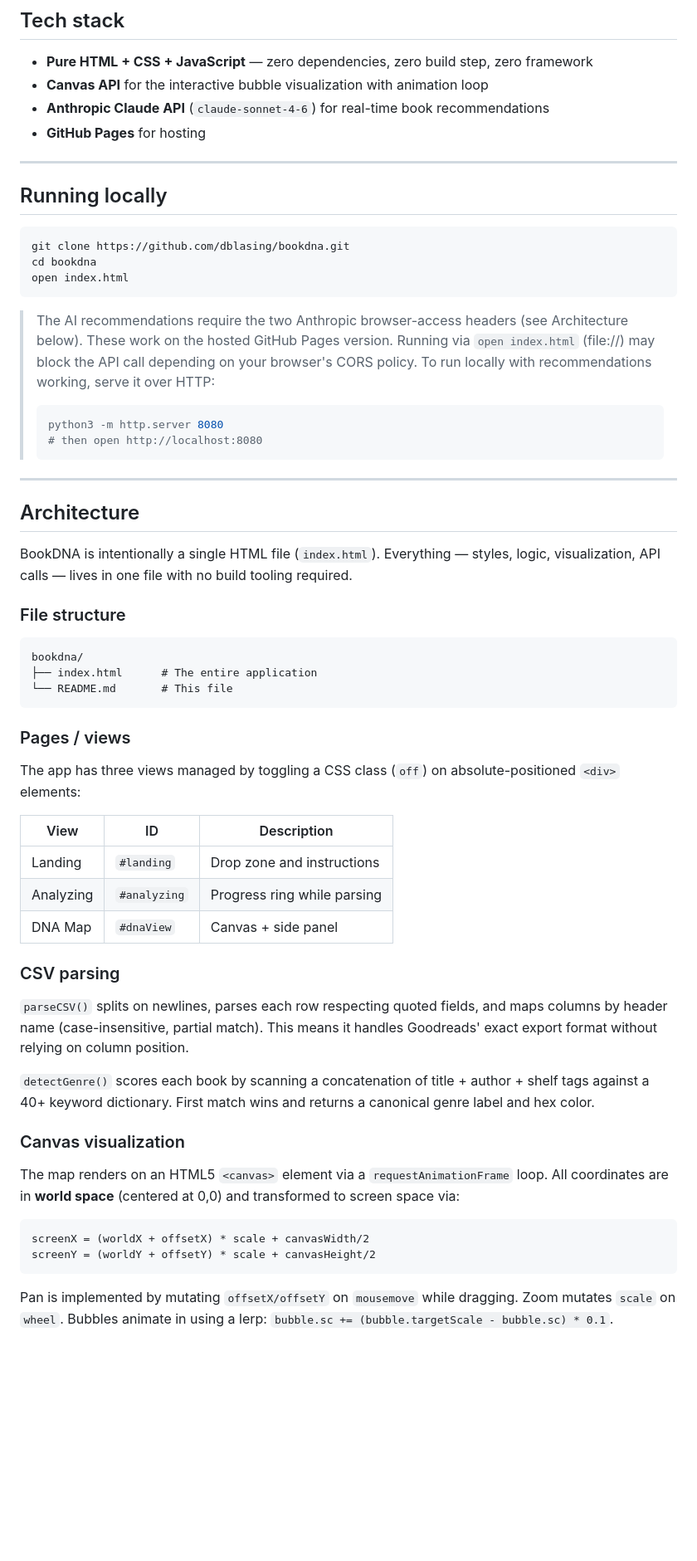
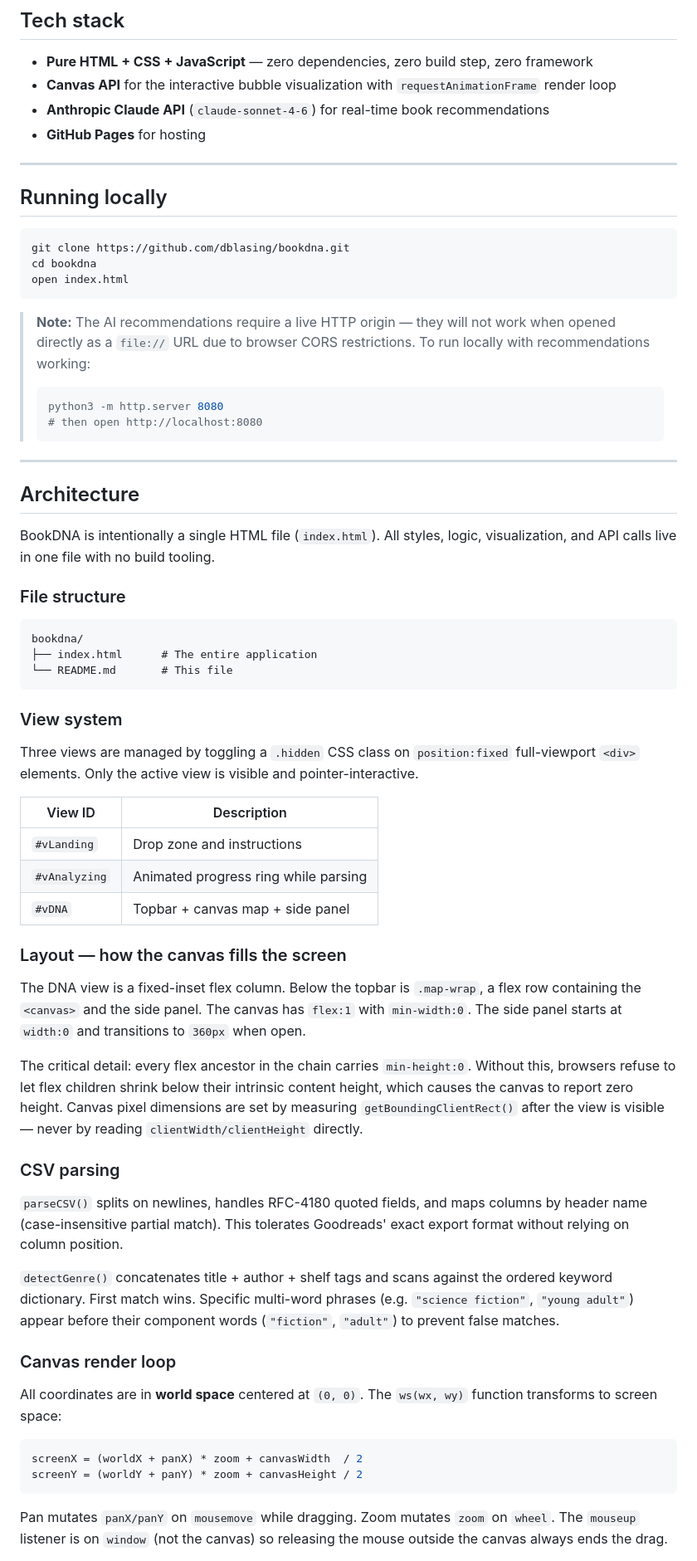
Before and after one commit to dblasing/bookdna, a Markdown page: README.md, the part around one of its changes. Shown at 83% size. GitHub-like rendering; blank space fills up the shorter version.

````diff
--- a/README.md
+++ b/README.md
@@ -55,7 +55,7 @@ BookDNA is a single-file web app that parses your Goodreads CSV export and gener
 ## Tech stack
 
 - **Pure HTML + CSS + JavaScript** — zero dependencies, zero build step, zero framework
-- **Canvas API** for the interactive bubble visualization with animation loop
+- **Canvas API** for the interactive bubble visualization with `requestAnimationFrame` render loop
 - **Anthropic Claude API** (`claude-sonnet-4-6`) for real-time book recommendations
 - **GitHub Pages** for hosting
 
@@ -69,7 +69,7 @@ cd bookdna
 open index.html
 ```
 
-> The AI recommendations require the two Anthropic browser-access headers (see Architecture below). These work on the hosted GitHub Pages version. Running via `open index.html` (file://) may block the API call depending on your browser's CORS policy. To run locally with recommendations working, serve it over HTTP:
+> **Note:** The AI recommendations require a live HTTP origin — they will not work when opened directly as a `file://` URL due to browser CORS restrictions. To run locally with recommendations working:
 > ```bash
 > python3 -m http.server 8080
 > # then open http://localhost:8080
@@ -79,7 +79,7 @@ open index.html
 
 ## Architecture
 
-BookDNA is intentionally a single HTML file (`index.html`). Everything — styles, logic, visualization, API calls — lives in one file with no build tooling required.
+BookDNA is intentionally a single HTML file (`index.html`). All styles, logic, visualization, and API calls live in one file with no build tooling.
 
 ### File structure
 
@@ -89,30 +89,36 @@ bookdna/
 └── README.md       # This file
 ```
 
-### Pages / views
+### View system
 
-The app has three views managed by toggling a CSS class (`off`) on absolute-positioned `<div>` elements:
+Three views are managed by toggling a `.hidden` CSS class on `position:fixed` full-viewport `<div>` elements. Only the active view is visible and pointer-interactive.
 
-| View | ID | Description |
-|------|----|-------------|
-| Landing | `#landing` | Drop zone and instructions |
-| Analyzing | `#analyzing` | Progress ring while parsing |
-| DNA Map | `#dnaView` | Canvas + side panel |
+| View ID | Description |
+|---------|-------------|
+| `#vLanding` | Drop zone and instructions |
+| `#vAnalyzing` | Animated progress ring while parsing |
+| `#vDNA` | Topbar + canvas map + side panel |
+
+### Layout — how the canvas fills the screen
+
+The DNA view is a fixed-inset flex column. Below the topbar is `.map-wrap`, a flex row containing the `<canvas>` and the side panel. The canvas has `flex:1` with `min-width:0`. The side panel starts at `width:0` and transitions to `360px` when open.
+
+The critical detail: every flex ancestor in the chain carries `min-height:0`. Without this, browsers refuse to let flex children shrink below their intrinsic content height, which causes the canvas to report zero height. Canvas pixel dimensions are set by measuring `getBoundingClientRect()` after the view is visible — never by reading `clientWidth/clientHeight` directly.
 
 ### CSV parsing
 
-`parseCSV()` splits on newlines, parses each row respecting quoted fields, and maps columns by header name (case-insensitive, partial match). This means it handles Goodreads' exact export format without relying on column position.
+`parseCSV()` splits on newlines, handles RFC-4180 quoted fields, and maps columns by header name (case-insensitive partial match). This tolerates Goodreads' exact export format without relying on column position.
 
-`detectGenre()` scores each book by scanning a concatenation of title + author + shelf tags against a 40+ keyword dictionary. First match wins and returns a canonical genre label and hex color.
+`detectGenre()` concatenates title + author + shelf tags and scans against the ordered keyword dictionary. First match wins. Specific multi-word phrases (e.g. `"science fiction"`, `"young adult"`) appear before their component words (`"fiction"`, `"adult"`) to prevent false matches.
 
-### Canvas visualization
+### Canvas render loop
 
-The map renders on an HTML5 `<canvas>` element via a `requestAnimationFrame` loop. All coordinates are in **world space** (centered at 0,0) and transformed to screen space via:
+All coordinates are in **world space** centered at `(0, 0)`. The `ws(wx, wy)` function transforms to screen space:
 
-```
-screenX = (worldX + offsetX) * scale + canvasWidth/2
-screenY = (worldY + offsetY) * scale + canvasHeight/2
+```js
+screenX = (worldX + panX) * zoom + canvasWidth  / 2
+screenY = (worldY + panY) * zoom + canvasHeight / 2
 ```
 
-Pan is implemented by mutating `offsetX/offsetY` on `mousemove` while dragging. Zoom mutates `scale` on `wheel`. Bubbles animate in using a lerp: `bubble.sc += (bubble.targetScale - bubble.sc) * 0.1`.
+Pan mutates `panX/panY` on `mousemove` while dragging. Zoom mutates `zoom` on `wheel`. The `mouseup` listener is on `window` (not the canvas) so releasing the mouse outside the canvas always ends the drag.
 
````
Also changed, not shown: other parts of README.md (+55 -34 lines).
